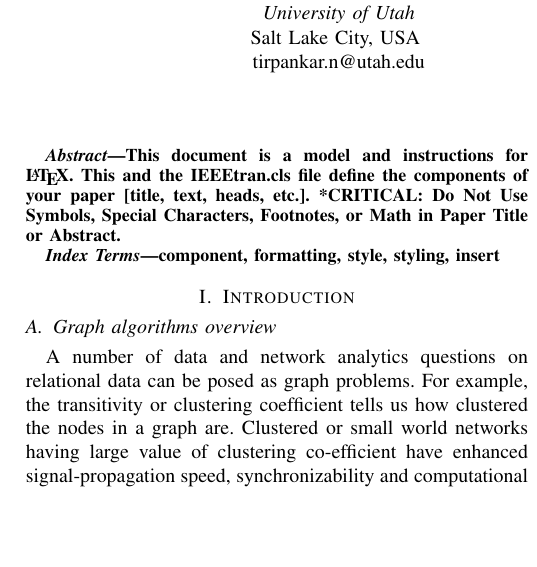
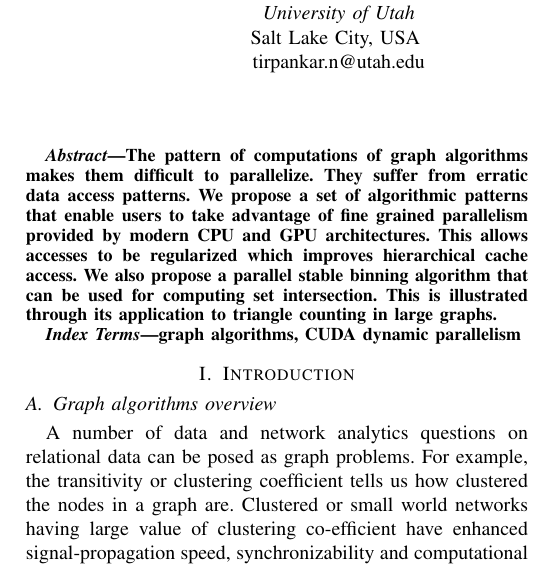
Before and after one commit to paralab/triangleCountingDP_HPEC18, a LaTeX paper (conference_041818.tex): part of one column of page 1 of 6, cut so that both start at the same text, the shorter picture padded with empty space. Compiled offline with pdfLaTeX; a missing font is replaced by an installed copy or a similar font; a LaTeX package or settings file that is missing is left out.

Commit message:
Commit before submission.

```diff
--- a/conference_041818.tex
+++ b/conference_041818.tex
@@ -60,13 +60,11 @@ hari@cs.utah.edu}
 \maketitle
 
 \begin{abstract}
-This document is a model and instructions for \LaTeX.
-This and the IEEEtran.cls file define the components of your paper [title, text, heads, etc.]. *CRITICAL: Do Not Use Symbols, Special Characters, Footnotes,
-or Math in Paper Title or Abstract.
+The pattern of computations of graph algorithms makes them difficult to parallelize. They suffer from erratic data access patterns. We propose a set of algorithmic patterns that enable users to take advantage of fine grained parallelism provided by modern CPU and GPU architectures. This allows accesses to be regularized which improves hierarchical cache access. We also propose a parallel stable binning algorithm that can be used for computing set intersection. This is illustrated through its application to triangle counting in large graphs.
 \end{abstract}
 
 \begin{IEEEkeywords}
-component, formatting, style, styling, insert
+graph algorithms, CUDA dynamic parallelism
 \end{IEEEkeywords}
 
 \section{Introduction}
```
Also changed, not shown: conference_041818.pdf (added), 4 other files.
